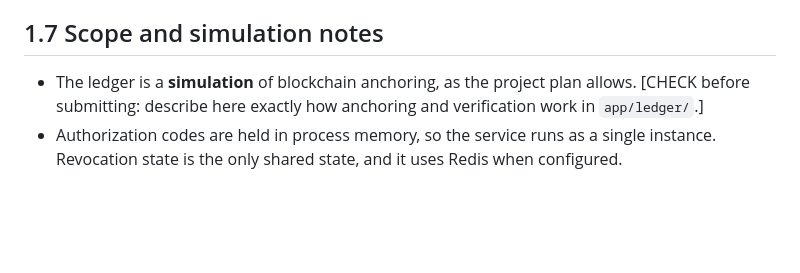
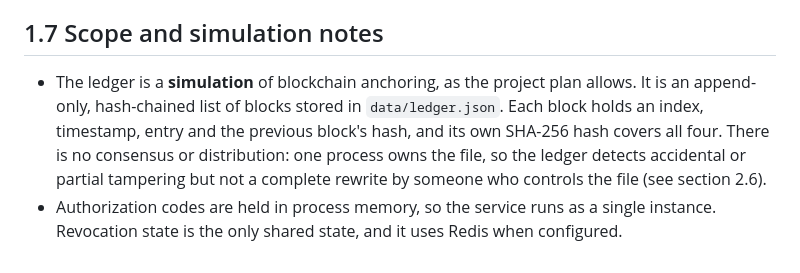
Before and after one commit to Vigneshyadala/zero-trust-idp-mesh, a Markdown page: docs/report/01-architecture.md, the part around the change. Drawn GitHub-style; blank space fills up the shorter version.

```diff
--- a/docs/report/01-architecture.md
+++ b/docs/report/01-architecture.md
@@ -106,8 +106,12 @@ sequenceDiagram
 ## 1.7 Scope and simulation notes
 
 - The ledger is a **simulation** of blockchain anchoring, as the project plan
-  allows. [CHECK before submitting: describe here exactly how anchoring and
-  verification work in `app/ledger/`.]
+  allows. It is an append-only, hash-chained list of blocks stored in
+  `data/ledger.json`. Each block holds an index, timestamp, entry and the
+  previous block's hash, and its own SHA-256 hash covers all four. There is
+  no consensus or distribution: one process owns the file, so the ledger
+  detects accidental or partial tampering but not a complete rewrite by
+  someone who controls the file (see section 2.6).
 - Authorization codes are held in process memory, so the service runs as a
   single instance. Revocation state is the only shared state, and it uses
   Redis when configured.
```
Also changed, not shown: docs/report/02-cryptographic-workflows.md (added, +103 -0 lines).
